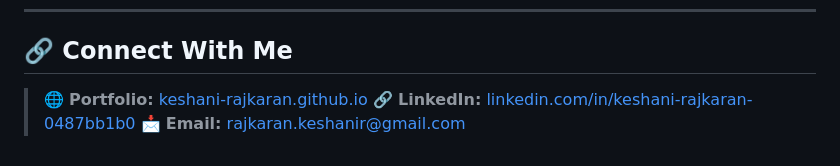
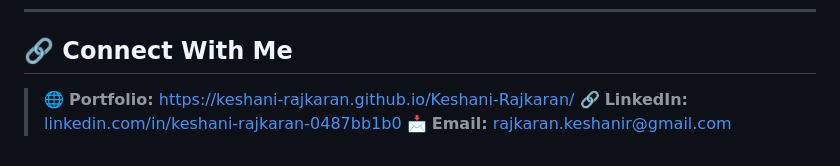
Before and after one commit to Keshani-Rajkaran/Keshani-Rajkaran, a Markdown page: README.md, the part around the change. Rendered like a GitHub page.

Commit message:
Updating protfolio link and access
Portfolio link outdated, giving 404 error. Updated the link for access.

```diff
--- a/README.md
+++ b/README.md
@@ -80,6 +80,6 @@ University of KwaZulu-Natal (UKZN) | Completed December 2025
 
 ## 🔗 Connect With Me
 
-> 🌐 **Portfolio:** [keshani-rajkaran.github.io](https://keshani-rajkaran.github.io)
+> 🌐 **Portfolio:** https://keshani-rajkaran.github.io/Keshani-Rajkaran/
 > 🔗 **LinkedIn:** [linkedin.com/in/keshani-rajkaran-0487bb1b0](https://www.linkedin.com/in/keshani-rajkaran-0487bb1b0)
 > 📩 **Email:** rajkaran.keshanir@gmail.com
```
